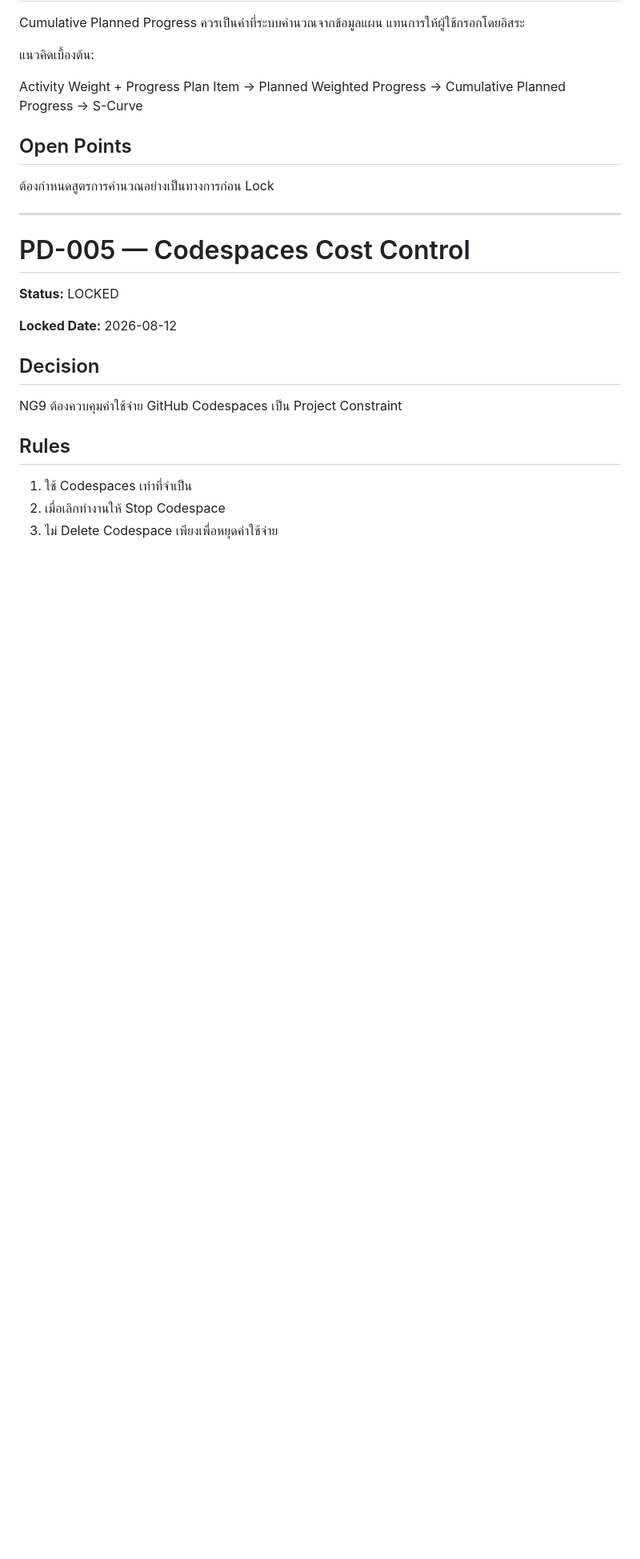
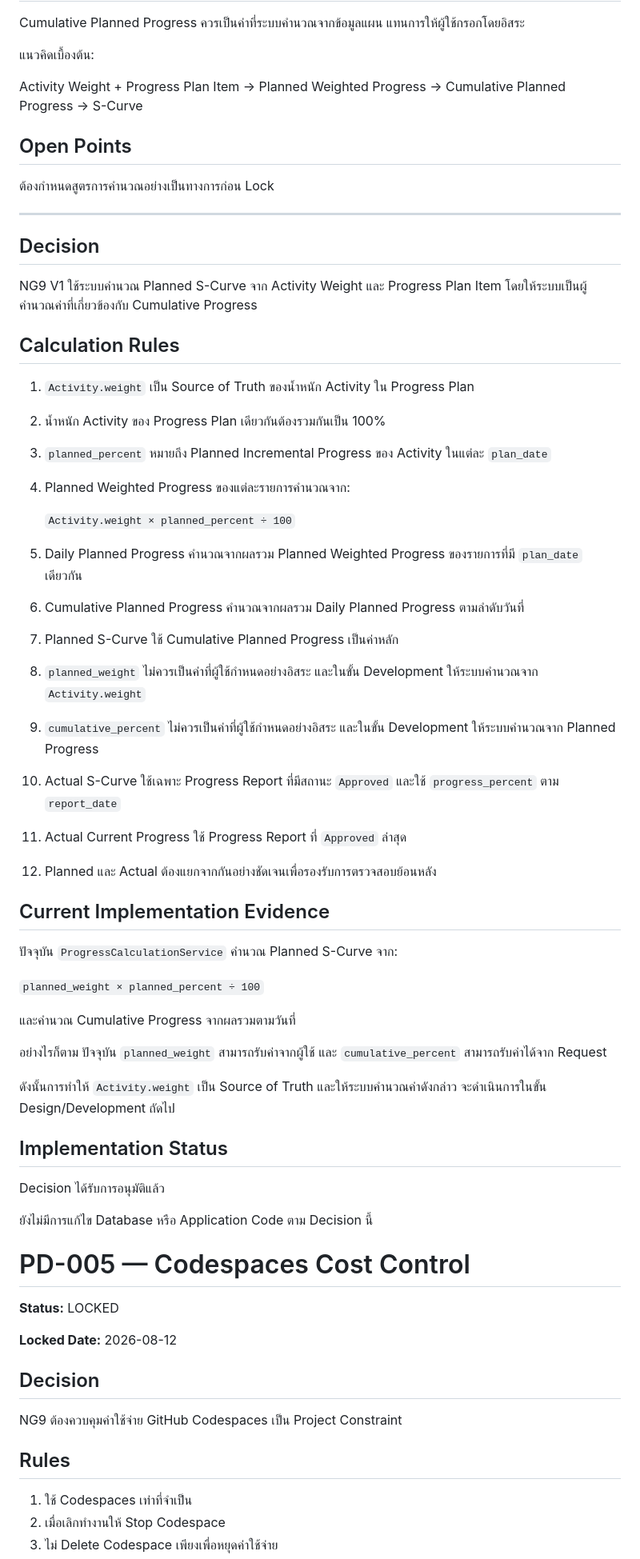
Before and after one commit to na9gem/NG9-Smart-Construction-PMIS, a Markdown page: docs/PROJECT-DECISIONS.md, the part around one of its changes. Shown at 80% size. Rendered like a GitHub page; blank space fills up the shorter version.

Commit message:
docs: approve s-curve calculation rules

```diff
--- a/docs/PROJECT-DECISIONS.md
+++ b/docs/PROJECT-DECISIONS.md
@@ -182,7 +182,45 @@ Progress Plan Item
 ต้องกำหนดสูตรการคำนวณอย่างเป็นทางการก่อน Lock
 
 ---
+## Decision
 
+NG9 V1 ใช้ระบบคำนวณ Planned S-Curve จาก Activity Weight และ Progress Plan Item โดยให้ระบบเป็นผู้คำนวณค่าที่เกี่ยวข้องกับ Cumulative Progress
+
+## Calculation Rules
+
+1. `Activity.weight` เป็น Source of Truth ของน้ำหนัก Activity ใน Progress Plan
+2. น้ำหนัก Activity ของ Progress Plan เดียวกันต้องรวมกันเป็น 100%
+3. `planned_percent` หมายถึง Planned Incremental Progress ของ Activity ในแต่ละ `plan_date`
+4. Planned Weighted Progress ของแต่ละรายการคำนวณจาก:
+
+   `Activity.weight × planned_percent ÷ 100`
+
+5. Daily Planned Progress คำนวณจากผลรวม Planned Weighted Progress ของรายการที่มี `plan_date` เดียวกัน
+6. Cumulative Planned Progress คำนวณจากผลรวม Daily Planned Progress ตามลำดับวันที่
+7. Planned S-Curve ใช้ Cumulative Planned Progress เป็นค่าหลัก
+8. `planned_weight` ไม่ควรเป็นค่าที่ผู้ใช้กำหนดอย่างอิสระ และในขั้น Development ให้ระบบคำนวณจาก `Activity.weight`
+9. `cumulative_percent` ไม่ควรเป็นค่าที่ผู้ใช้กำหนดอย่างอิสระ และในขั้น Development ให้ระบบคำนวณจาก Planned Progress
+10. Actual S-Curve ใช้เฉพาะ Progress Report ที่มีสถานะ `Approved` และใช้ `progress_percent` ตาม `report_date`
+11. Actual Current Progress ใช้ Progress Report ที่ `Approved` ล่าสุด
+12. Planned และ Actual ต้องแยกจากกันอย่างชัดเจนเพื่อรองรับการตรวจสอบย้อนหลัง
+
+## Current Implementation Evidence
+
+ปัจจุบัน `ProgressCalculationService` คำนวณ Planned S-Curve จาก:
+
+`planned_weight × planned_percent ÷ 100`
+
+และคำนวณ Cumulative Progress จากผลรวมตามวันที่
+
+อย่างไรก็ตาม ปัจจุบัน `planned_weight` สามารถรับค่าจากผู้ใช้ และ `cumulative_percent` สามารถรับค่าได้จาก Request
+
+ดังนั้นการทำให้ `Activity.weight` เป็น Source of Truth และให้ระบบคำนวณค่าดังกล่าว จะดำเนินการในขั้น Design/Development ถัดไป
+
+## Implementation Status
+
+Decision ได้รับการอนุมัติแล้ว
+
+ยังไม่มีการแก้ไข Database หรือ Application Code ตาม Decision นี้
 # PD-005 — Codespaces Cost Control
 
 **Status:** LOCKED
```
Also changed, not shown: other parts of docs/PROJECT-DECISIONS.md (+1 -1 lines).
